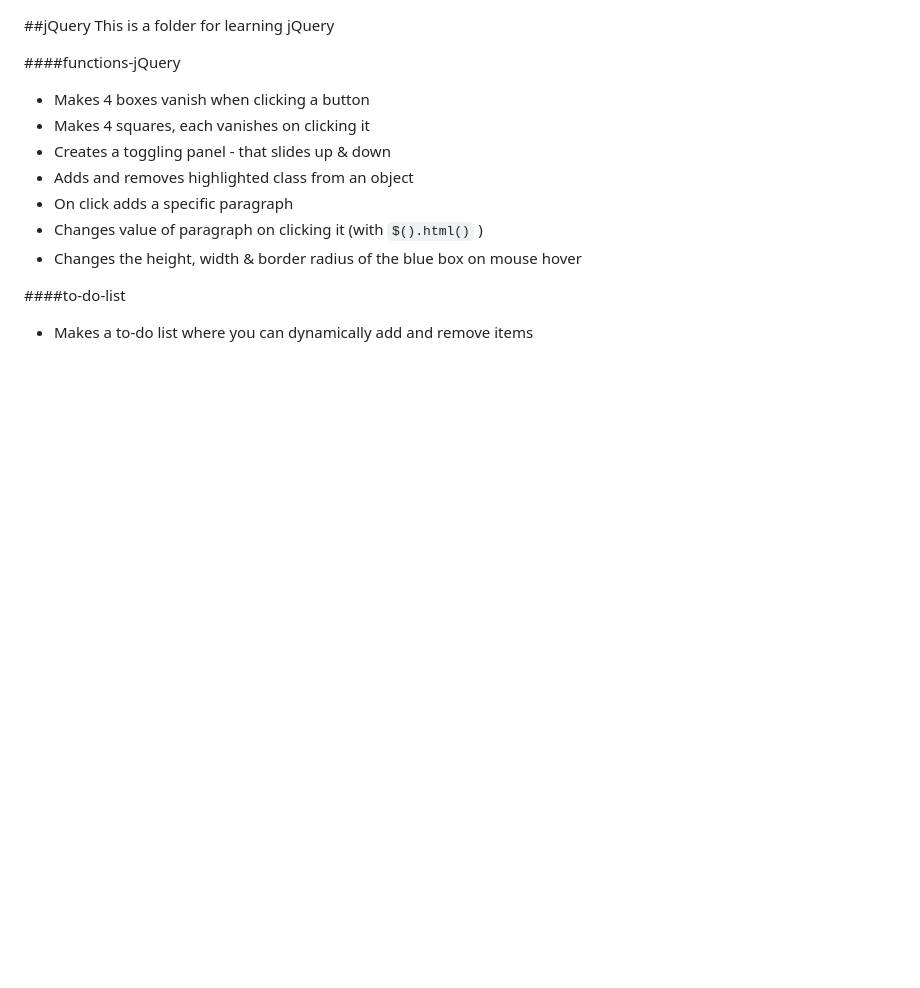
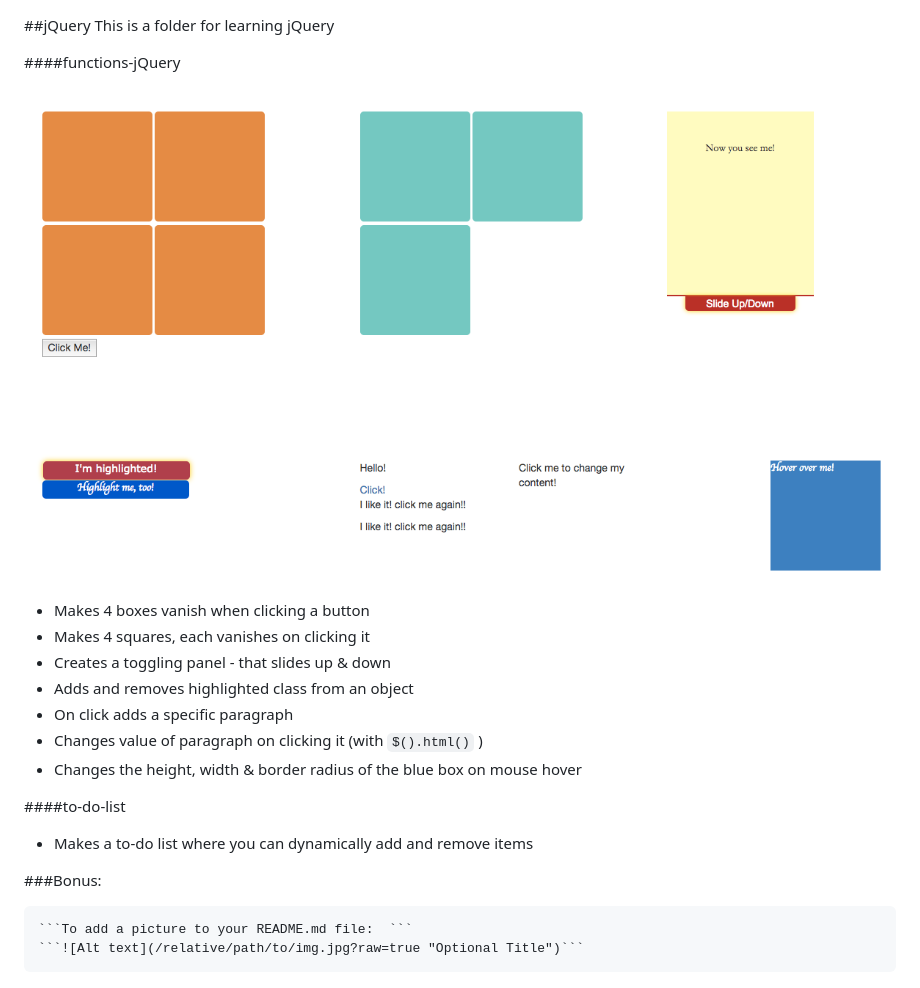
Before and after one commit to sandagolcea/jQuery, a Markdown page: README.md, the part around the change. Rendered like a GitHub page; pictures changed too: jQuery.png (added); blank space fills up the shorter version.

Commit message:
Adds screenshot to readme

````diff
--- a/README.md
+++ b/README.md
@@ -2,6 +2,8 @@
 This is a folder for learning jQuery
 
 ####functions-jQuery
+
+![Alt text](/jQuery.png?raw=true "jQuery Functions")
 
 * Makes 4 boxes vanish when clicking a button
 * Makes 4 squares, each vanishes on clicking it
@@ -14,3 +16,9 @@ This is a folder for learning jQuery
 ####to-do-list
 
 * Makes a to-do list where you can dynamically add and remove items
+
+###Bonus:
+```
+```To add a picture to your README.md file:  ```
+```![Alt text](/relative/path/to/img.jpg?raw=true "Optional Title")```
+```
````
